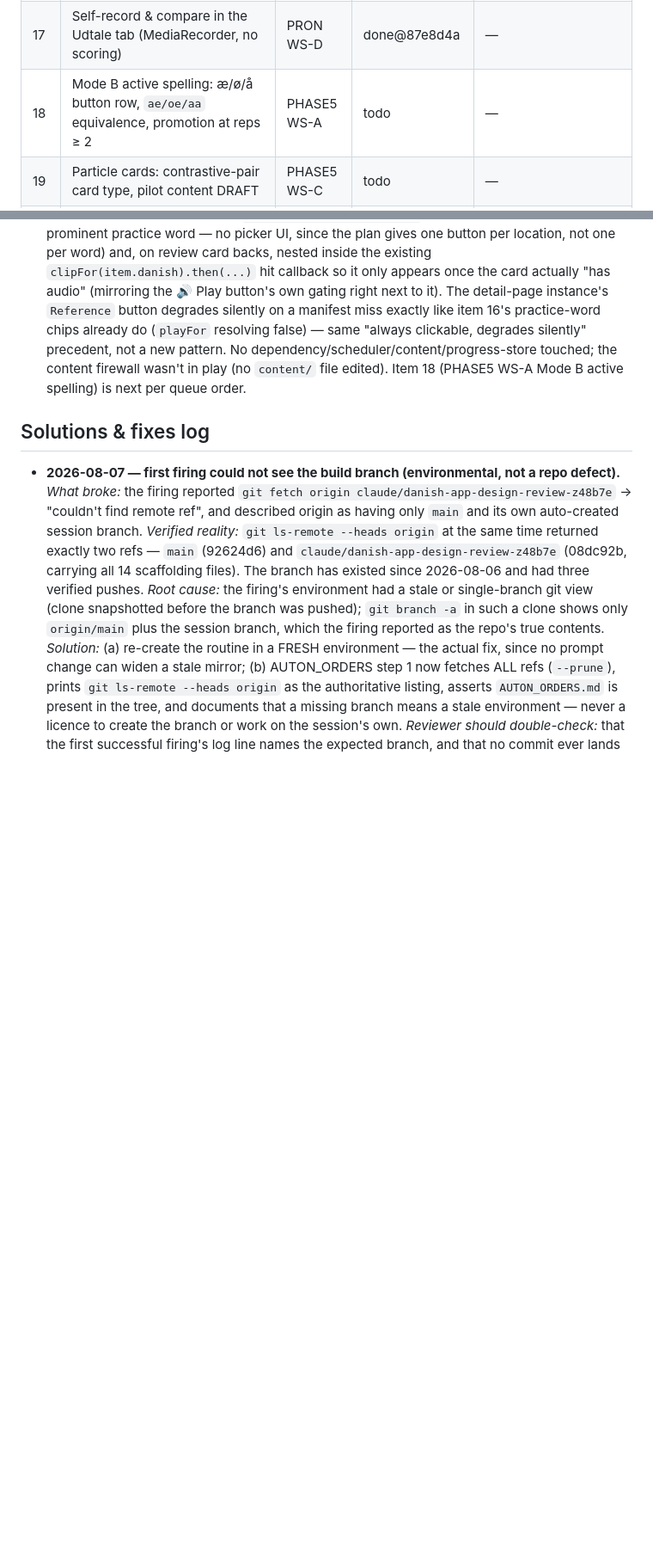
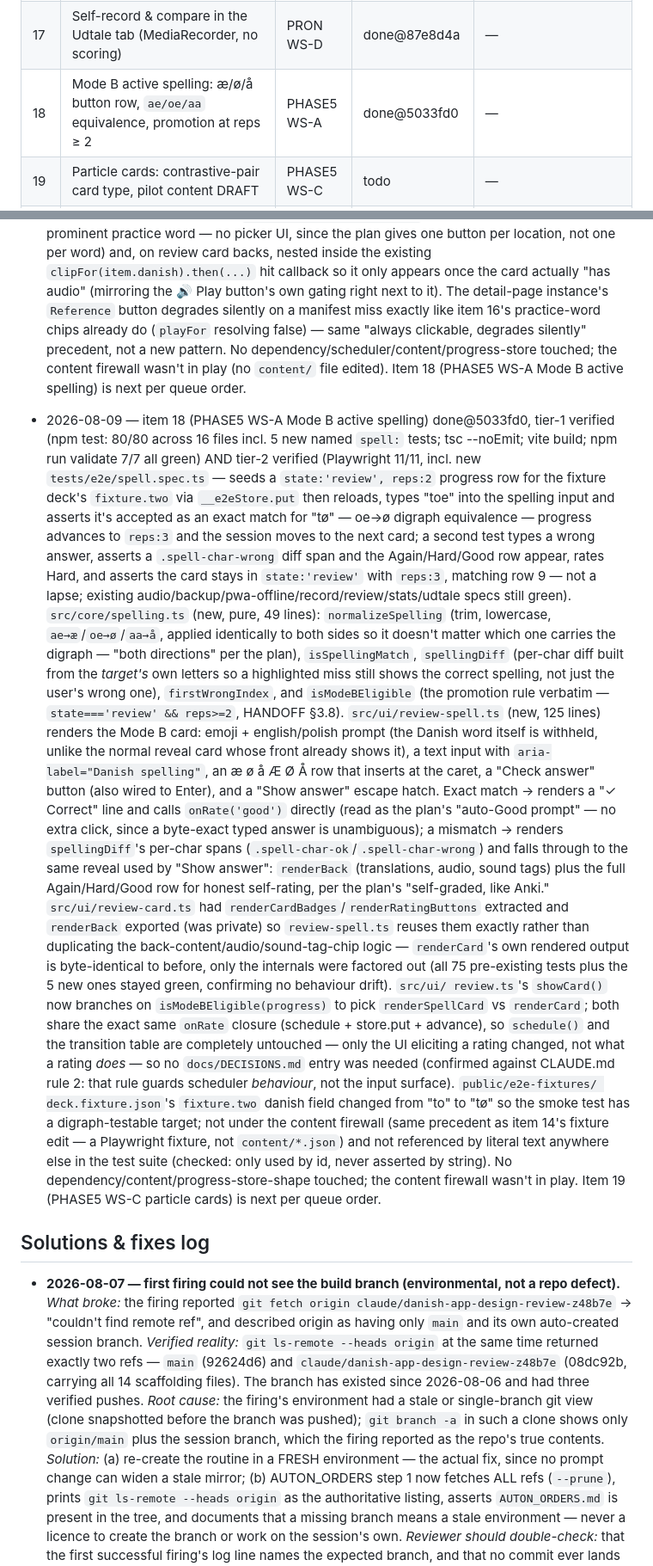
Before and after one commit to FifiWifi04/Danish_language-app, a Markdown page: AUTON_STATUS.md, 2 parts joined by grey strips. Shown at 86% size. Rendered like a GitHub page; blank space fills up the shorter version.

Commit message:
auton: status update

```diff
--- a/AUTON_STATUS.md
+++ b/AUTON_STATUS.md
@@ -36,7 +36,7 @@ file from anywhere — iterations re-read it on every firing.
 | 15 | Audio build script + manifest + fake-provider tests (no real key use) | PHASE4 WS-A | done@95ff9d4 | — |
 | 16 | Audio playback wiring in Mode A (manifest-driven, silent degrade) | PHASE4 WS-B | done@678a275 | — |
 | 17 | Self-record & compare in the Udtale tab (MediaRecorder, no scoring) | PRON WS-D | done@87e8d4a | — |
-| 18 | Mode B active spelling: æ/ø/å button row, `ae/oe/aa` equivalence, promotion at reps ≥ 2 | PHASE5 WS-A | todo | — |
+| 18 | Mode B active spelling: æ/ø/å button row, `ae/oe/aa` equivalence, promotion at reps ≥ 2 | PHASE5 WS-A | done@5033fd0 | — |
 | 19 | Particle cards: contrastive-pair card type, pilot content DRAFT | PHASE5 WS-C | todo | — |
 | 20 | Leech rework list + in-review "flag card" + undo last rating | PHASE5 WS-D | todo | — |
 | 21 | Minimal-pair perception drill (real clips only — TTS fallback forbidden here) | PRON WS-C | blocked | G2 |
@@ -618,6 +618,62 @@ file from anywhere — iterations re-read it on every firing.
   firewall wasn't in play (no `content/` file edited). Item 18 (PHASE5
   WS-A Mode B active spelling) is next per queue order.
 
+- 2026-08-09 — item 18 (PHASE5 WS-A Mode B active spelling) done@5033fd0,
+  tier-1 verified (npm test: 80/80 across 16 files incl. 5 new named
+  `spell:` tests; tsc --noEmit; vite build; npm run validate 7/7 all
+  green) AND tier-2 verified (Playwright 11/11, incl. new
+  `tests/e2e/spell.spec.ts` — seeds a `state:'review', reps:2` progress
+  row for the fixture deck's `fixture.two` via `__e2eStore.put` then
+  reloads, types "toe" into the spelling input and asserts it's accepted
+  as an exact match for "tø" — oe→ø digraph equivalence — progress
+  advances to `reps:3` and the session moves to the next card; a second
+  test types a wrong answer, asserts a `.spell-char-wrong` diff span and
+  the Again/Hard/Good row appear, rates Hard, and asserts the card stays
+  in `state:'review'` with `reps:3`, matching row 9 — not a lapse;
+  existing audio/backup/pwa-offline/record/review/stats/udtale specs
+  still green). `src/core/spelling.ts` (new, pure, 49 lines):
+  `normalizeSpelling` (trim, lowercase, `ae→æ`/`oe→ø`/`aa→å`, applied
+  identically to both sides so it doesn't matter which one carries the
+  digraph — "both directions" per the plan), `isSpellingMatch`,
+  `spellingDiff` (per-char diff built from the *target's* own letters so
+  a highlighted miss still shows the correct spelling, not just the
+  user's wrong one), `firstWrongIndex`, and `isModeBEligible` (the
+  promotion rule verbatim — `state==='review' && reps>=2`, HANDOFF §3.8).
+  `src/ui/review-spell.ts` (new, 125 lines) renders the Mode B card:
+  emoji + english/polish prompt (the Danish word itself is withheld,
+  unlike the normal reveal card whose front already shows it), a text
+  input with `aria-label="Danish spelling"`, an æ ø å Æ Ø Å row that
+  inserts at the caret, a "Check answer" button (also wired to Enter),
+  and a "Show answer" escape hatch. Exact match → renders a "✓ Correct"
+  line and calls `onRate('good')` directly (read as the plan's "auto-Good
+  prompt" — no extra click, since a byte-exact typed answer is
+  unambiguous); a mismatch → renders `spellingDiff`'s per-char spans
+  (`.spell-char-ok`/`.spell-char-wrong`) and falls through to the same
+  reveal used by "Show answer": `renderBack` (translations, audio, sound
+  tags) plus the full Again/Hard/Good row for honest self-rating, per the
+  plan's "self-graded, like Anki." `src/ui/review-card.ts` had
+  `renderCardBadges`/`renderRatingButtons` extracted and `renderBack`
+  exported (was private) so `review-spell.ts` reuses them exactly rather
+  than duplicating the back-content/audio/sound-tag-chip logic —
+  `renderCard`'s own rendered output is byte-identical to before, only
+  the internals were factored out (all 75 pre-existing tests plus the 5
+  new ones stayed green, confirming no behaviour drift). `src/ui/
+  review.ts`'s `showCard()` now branches on `isModeBEligible(progress)` to
+  pick `renderSpellCard` vs `renderCard`; both share the exact same
+  `onRate` closure (schedule + store.put + advance), so `schedule()` and
+  the transition table are completely untouched — only the UI eliciting a
+  rating changed, not what a rating *does* — so no `docs/DECISIONS.md`
+  entry was needed (confirmed against CLAUDE.md rule 2: that rule guards
+  scheduler *behaviour*, not the input surface). `public/e2e-fixtures/
+  deck.fixture.json`'s `fixture.two` danish field changed from "to" to
+  "tø" so the smoke test has a digraph-testable target; not under the
+  content firewall (same precedent as item 14's fixture edit — a
+  Playwright fixture, not `content/*.json`) and not referenced by literal
+  text anywhere else in the test suite (checked: only used by id, never
+  asserted by string). No dependency/content/progress-store-shape
+  touched; the content firewall wasn't in play. Item 19 (PHASE5 WS-C
+  particle cards) is next per queue order.
+
 ## Solutions & fixes log
 
 - **2026-08-07 — first firing could not see the build branch (environmental,
```
